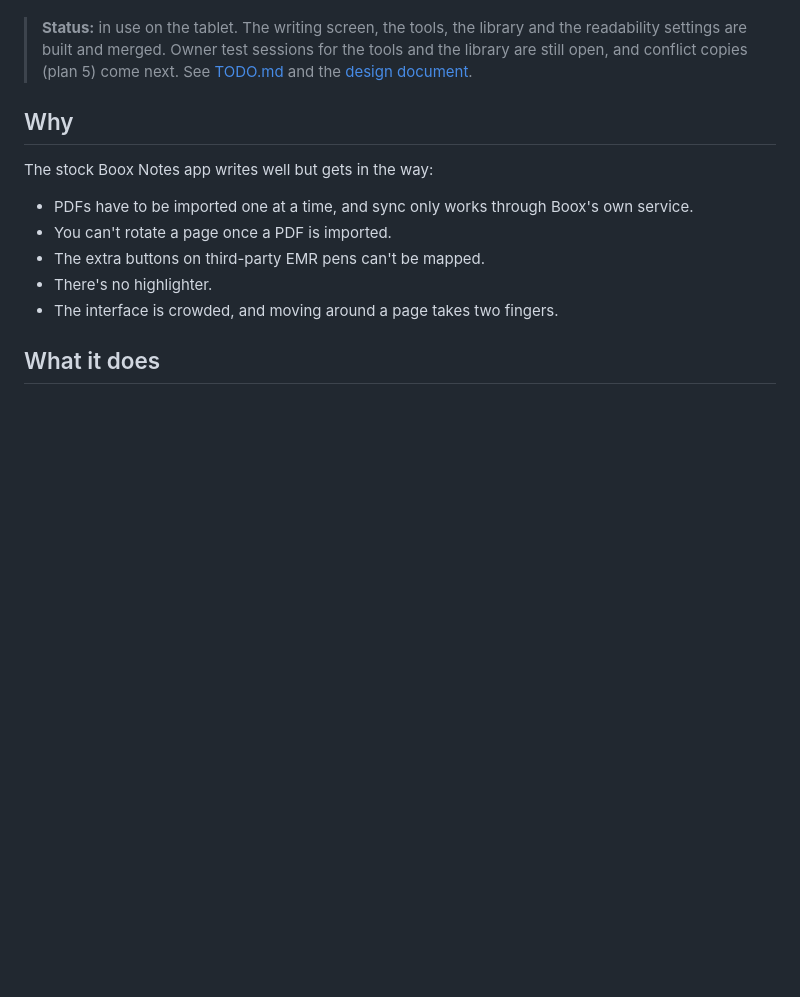
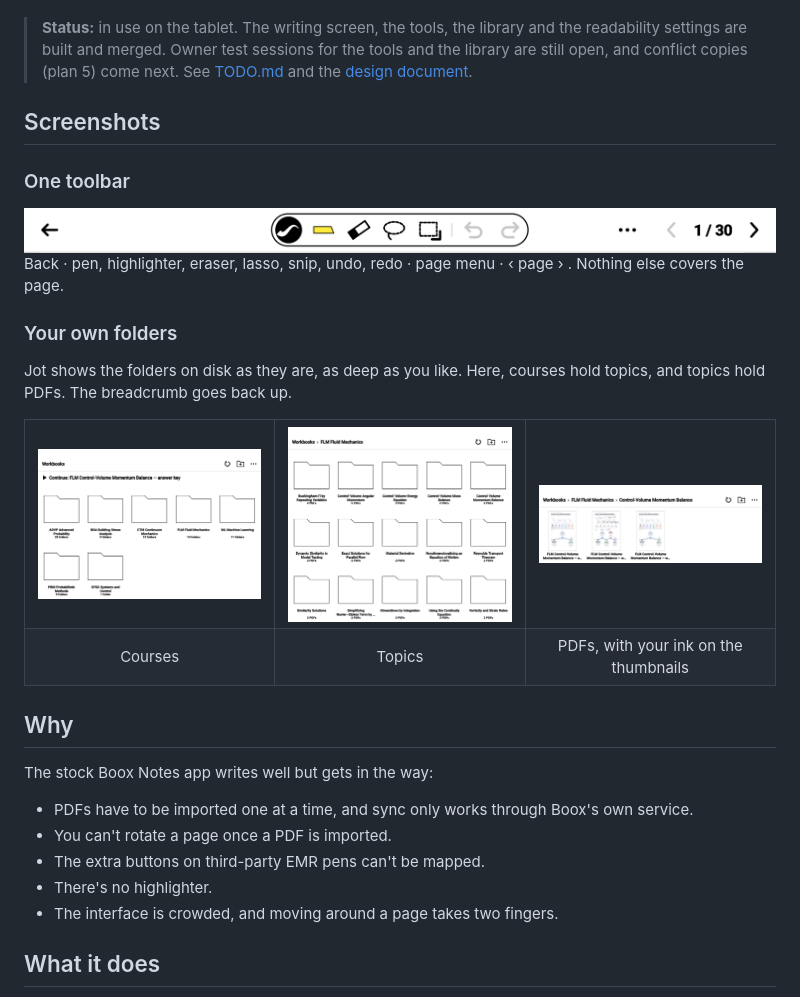
Before and after one commit to fzizzle/epaper-note-taking-app, a Markdown page: README.md, the part around the change. Rendered like a GitHub page; pictures changed too: assets/screenshots/folders-1-courses.png (added), assets/screenshots/folders-2-topics.png (added), assets/screenshots/folders-3-pdfs.png (added); blank space fills up the shorter version.

Commit message:
docs: README screenshots of the toolbar and the folder library
A close-up of the toolbar strip, and three levels of the owner's folders
(courses, topics, PDFs) to show the library follows any folder tree.
Taken on the tablet over adb.

Co-Authored-By: Claude Opus 5.5 <noreply@anthropic.com>

```diff
--- a/README.md
+++ b/README.md
@@ -9,6 +9,31 @@
 Jot is a lightweight Android app that works on top of your own folders, the way Obsidian works over a folder of Markdown files. Your PDFs stay where you put them, and the app shows exactly what's on disk. Your handwriting is saved back into those same files. Nothing gets imported, and there's no account or proprietary sync. Sync the folder any way you like: Syncthing, a cloud folder, or USB.
 
 > **Status:** in use on the tablet. The writing screen, the tools, the library and the readability settings are built and merged. Owner test sessions for the tools and the library are still open, and conflict copies (plan 5) come next. See [TODO.md](TODO.md) and the [design document](docs/superpowers/specs/2026-11-07-epaper-pdf-notes-design.md).
+
+## Screenshots
+
+### One toolbar
+
+<img src="assets/screenshots/toolbar.png" alt="The toolbar strip: back, then pen, highlighter, eraser, lasso, snip, undo and redo on a centred island, then the page menu, previous page, page number and next page">
+
+Back · pen, highlighter, eraser, lasso, snip, undo, redo · page menu · ‹ page › . Nothing else covers the page.
+
+### Your own folders
+
+Jot shows the folders on disk as they are, as deep as you like. Here, courses hold topics, and topics hold PDFs. The breadcrumb goes back up.
+
+<table>
+  <tr>
+    <td width="33%" valign="top"><img src="assets/screenshots/folders-1-courses.png" alt="The library folder: one folder per course, and a Continue row for the last file"></td>
+    <td width="33%" valign="top"><img src="assets/screenshots/folders-2-topics.png" alt="A course folder: one folder per topic, each showing how many PDFs it holds"></td>
+    <td width="33%" valign="top"><img src="assets/screenshots/folders-3-pdfs.png" alt="A topic folder: its PDFs as thumbnails, with handwriting showing on the tiles"></td>
+  </tr>
+  <tr>
+    <td align="center">Courses</td>
+    <td align="center">Topics</td>
+    <td align="center">PDFs, with your ink on the thumbnails</td>
+  </tr>
+</table>
 
 ## Why
 
```
